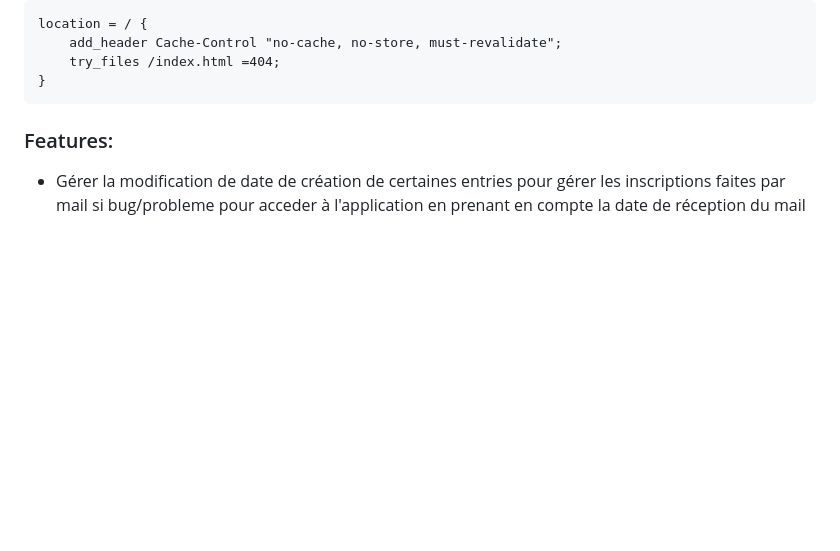
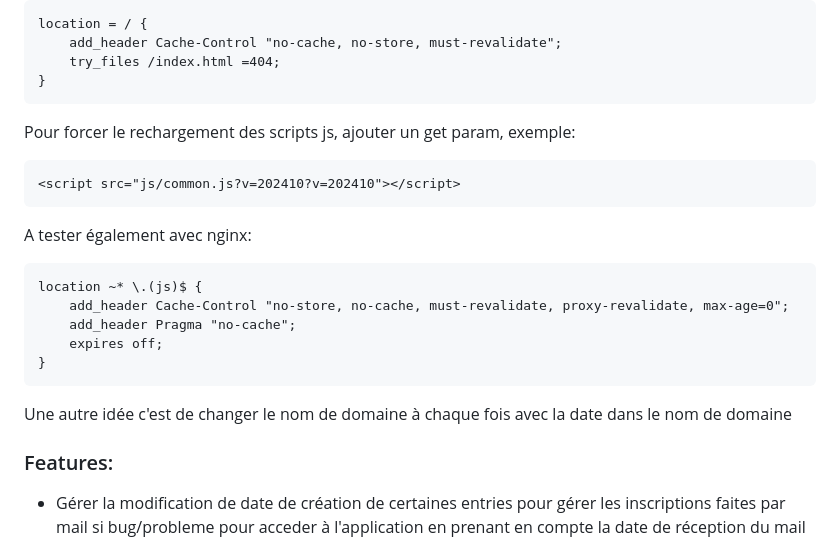
Before and after one commit to SuperPingPong/tournoi, a Markdown page: TODO.md, the part around the change. Drawn GitHub-style; blank space fills up the shorter version.

Commit message:
docs: update

````diff
--- a/TODO.md
+++ b/TODO.md
@@ -26,6 +26,22 @@ location = / {
     try_files /index.html =404;
 }
 ```
+
+Pour forcer le rechargement des scripts js, ajouter un get param, exemple:
+```
+<script src="js/common.js?v=202410?v=202410"></script>
+```
+
+A tester également avec nginx:
+```
+location ~* \.(js)$ {
+    add_header Cache-Control "no-store, no-cache, must-revalidate, proxy-revalidate, max-age=0";
+    add_header Pragma "no-cache";
+    expires off;
+}
+```
+
+Une autre idée c'est de changer le nom de domaine à chaque fois avec la date dans le nom de domaine
 
 ### Features:
 - Gérer la modification de date de création de certaines entries pour gérer les inscriptions faites par mail si bug/probleme pour acceder à l'application en prenant en compte la date de réception du mail
````
